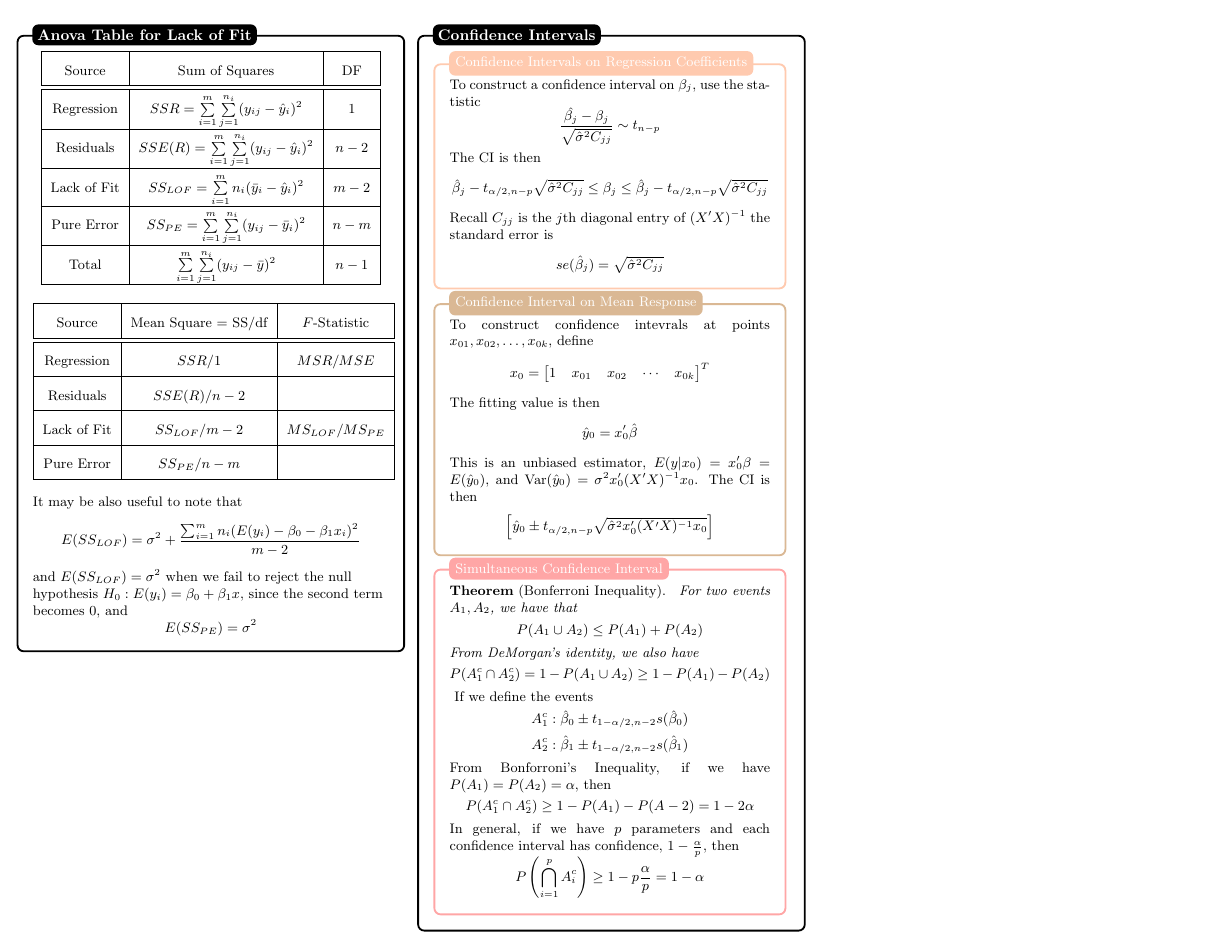
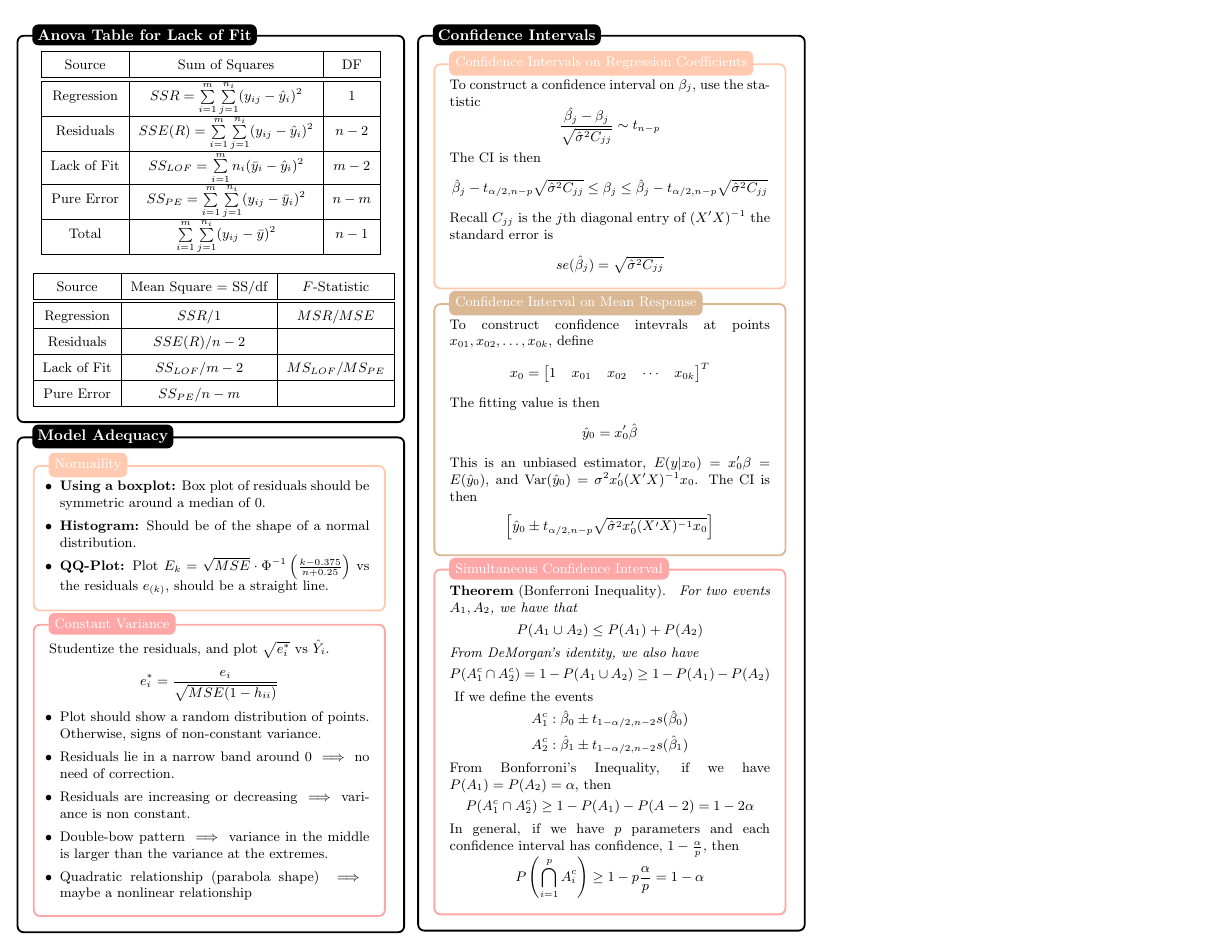
Before and after one commit to mohamedshakir3/Regression-Analysis, a LaTeX document (summary.tex): page 3 of 3. Compiled offline with pdfLaTeX.

Commit message:
added slide deck 6 (model adequacy) to summary

```diff
--- a/summary.tex
+++ b/summary.tex
@@ -383,7 +383,7 @@ label={[anchor=west, fill=green]north west:\textbf{#1:}},
             Reject the null hypothesis when $F^* > F_{\alpha, m-2, n-m}$.
         \end{bluebox}\\[-2ex]
     \end{blackbox}
-    \renewcommand{\arraystretch}{2}
+    \renewcommand{\arraystretch}{1.5}
     \begin{blackbox}{Anova Table for Lack of Fit}
         \begin{center}
             \begin{tabular}{|c|c|c|}
@@ -403,6 +403,7 @@ label={[anchor=west, fill=green]north west:\textbf{#1:}},
                 \hline
             \end{tabular}
         \end{center}
+        \renewcommand{\arraystretch}{1.5}
         \begin{center}
             \begin{tabular}{|c|c|c|}
                 \hline
@@ -419,10 +420,28 @@ label={[anchor=west, fill=green]north west:\textbf{#1:}},
                 \hline
             \end{tabular}
         \end{center}
-        It may be also useful to note that
-        \[E(SS_{LOF}) = \sigma^2 + \frac{\sum_{i=1}^m n_i(E(y_i) - \beta_0 - \beta_1x_i)^2}{m-2}\]
-        and $E(SS_{LOF}) = \sigma^2$ when we fail to reject the null hypothesis $H_0: E(y_i) = \beta_0 + \beta_1x$, since the second term becomes 0, and
-        \[E(SS_{PE}) = \sigma^2\]
+    \end{blackbox}
+    \begin{blackbox}{Model Adequacy}
+        \begin{pinkbox}{Normaility}
+
+                \begin{itemize}[leftmargin=7pt]
+                    \item \textbf{Using a boxplot:} Box plot of residuals should be symmetric around a median of 0.
+                    \item \textbf{Histogram:} Should be of the shape of a normal distribution.
+                    \item \textbf{QQ-Plot:} Plot $E_k = \sqrt{MSE}\cdot\Phi^{-1}\left(\frac{k-0.375}{n + 0.25}\right)$ vs the residuals $e_{(k)}$, should be a straight line.
+                \end{itemize}
+        \end{pinkbox}
+        \begin{redbox}{Constant Variance}
+            Studentize the residuals, and plot $\sqrt{e_i^*}$ vs $\hat{Y}_i$.\\[-0.25ex]
+            \[e_i^* = \frac{e_i}{\sqrt{MSE(1-h_{ii})}}\]
+
+            \begin{itemize}[leftmargin=7pt]
+                \item Plot should show a random distribution of points. Otherwise, signs of non-constant variance.
+                \item Residuals lie in a narrow band around 0 $\implies$ no need of correction.
+                \item Residuals are increasing or decreasing $\implies$ variance is non constant.
+                \item Double-bow pattern $\implies$ variance in the middle is larger than the variance at the extremes.
+                \item Quadratic relationship (parabola shape) $\implies$ maybe a nonlinear relationship
+            \end{itemize}
+        \end{redbox}\\[-2ex]
     \end{blackbox}
     \begin{blackbox}{Confidence Intervals}
         \begin{pinkbox}{Confidence Intervals on Regression Coefficients}
```
Also changed, not shown: chapters/model_adequacy.tex (line endings or trailing spaces), main.pdf, summary.pdf.
